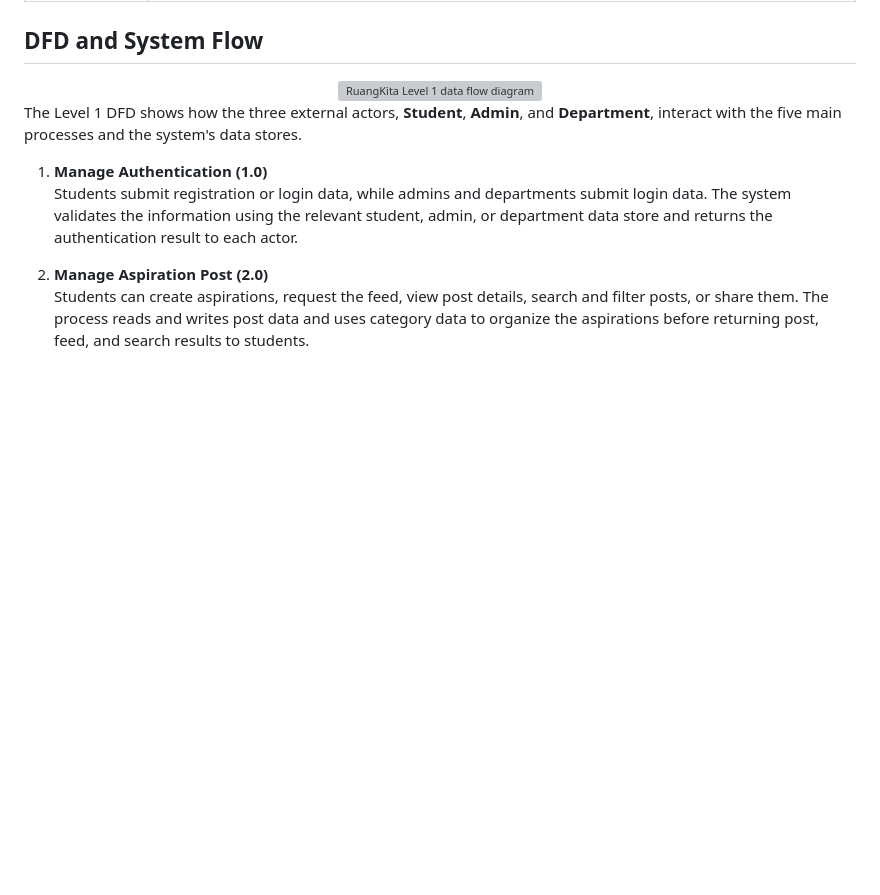
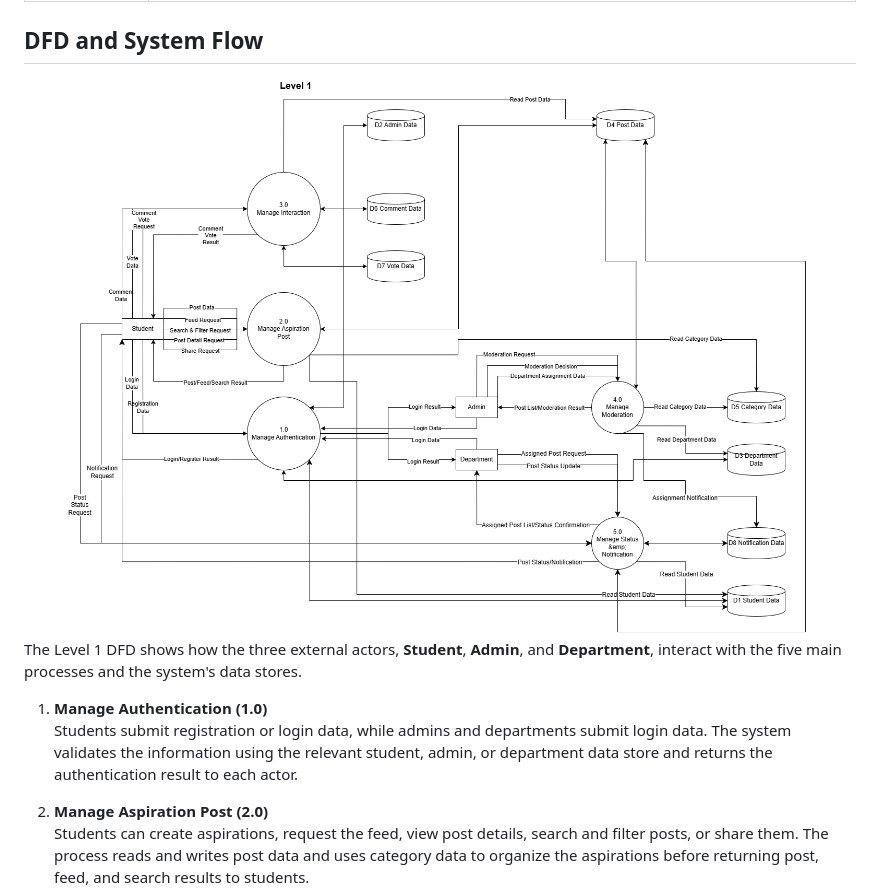
Before and after one commit to Cannaset/RuangKita, a Markdown page: README.md, the part around the change. Drawn GitHub-style; blank space fills up the shorter version; grey boxes are pictures that could not be loaded.

```diff
--- a/README.md
+++ b/README.md
@@ -51,7 +51,7 @@ and tracked until it is resolved.
 ## DFD and System Flow
 
 <div align="center">
-  <img src="readme_assets/level1_dfd.png" alt="RuangKita Level 1 data flow diagram" width="100%">
+  <img src="readme_assets/Level1_dfd.png" alt="RuangKita Level 1 data flow diagram" width="100%">
 </div>
 
 The Level 1 DFD shows how the three external actors, **Student**, **Admin**, and
```
